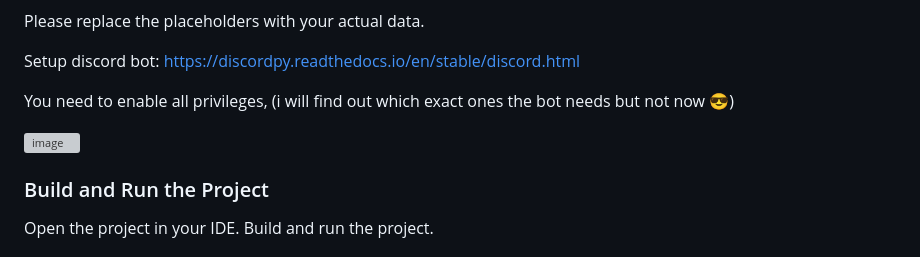
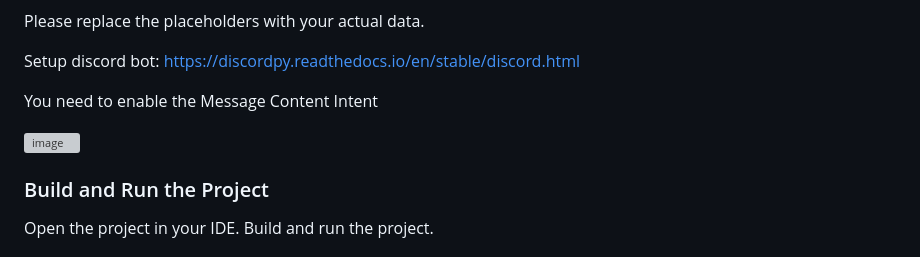
Before and after one commit to SymoHTL/CloudCord, a Markdown page: README.md, the part around one of its changes. Rendered like a GitHub page; grey boxes are pictures that could not be loaded.

Commit message:
Update README.md
Signed-off-by: Symo <54981573+SymoHTL@users.noreply.github.com>

```diff
--- a/README.md
+++ b/README.md
@@ -41,5 +41,5 @@ Please replace the placeholders with your actual data.
 Setup discord bot:
 https://discordpy.readthedocs.io/en/stable/discord.html
 
-You need to enable all privileges, (i will find out which exact ones the bot needs but not now 😎)
+You need to enable the Message Content Intent
 
```
Also changed, not shown: other parts of README.md (+1 -2 lines).
